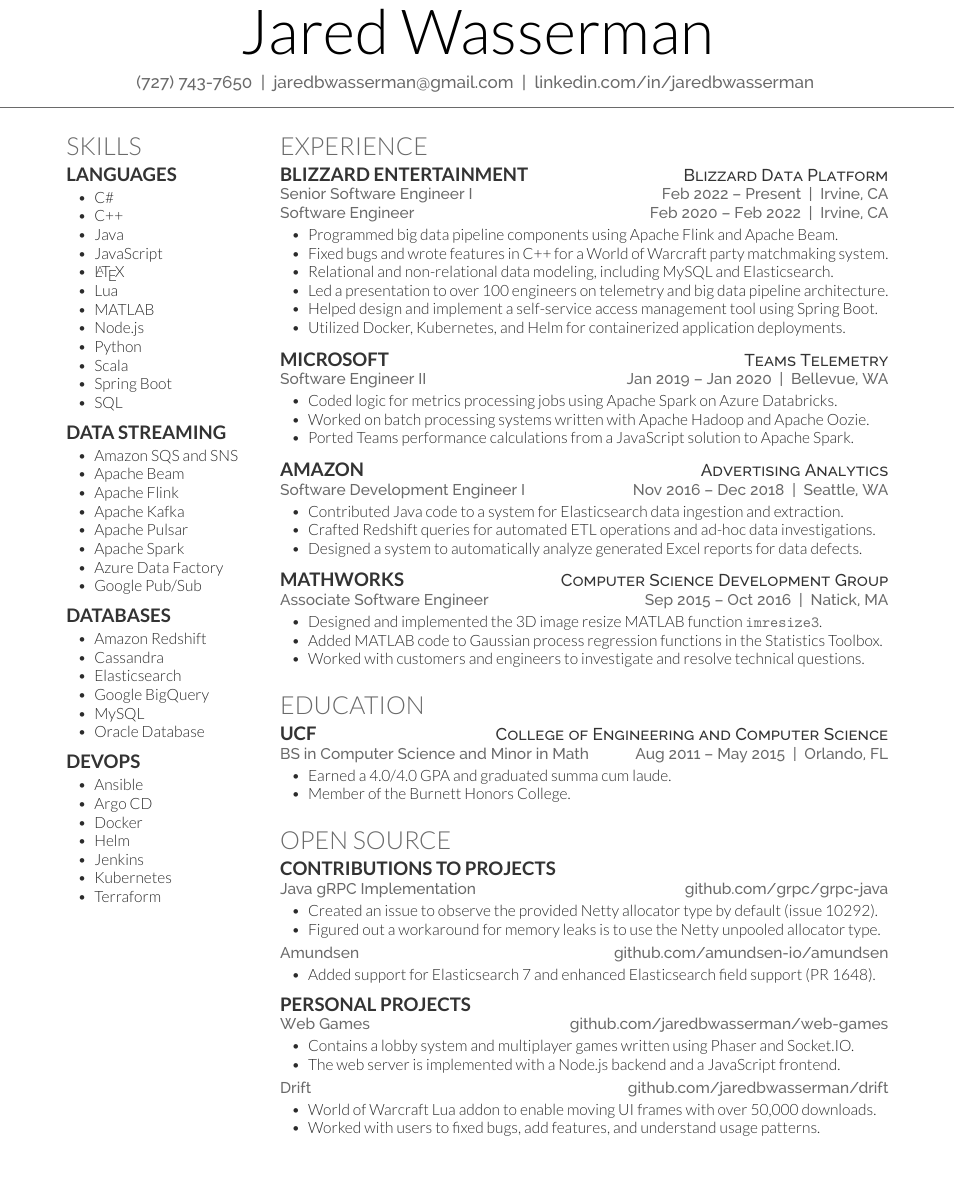
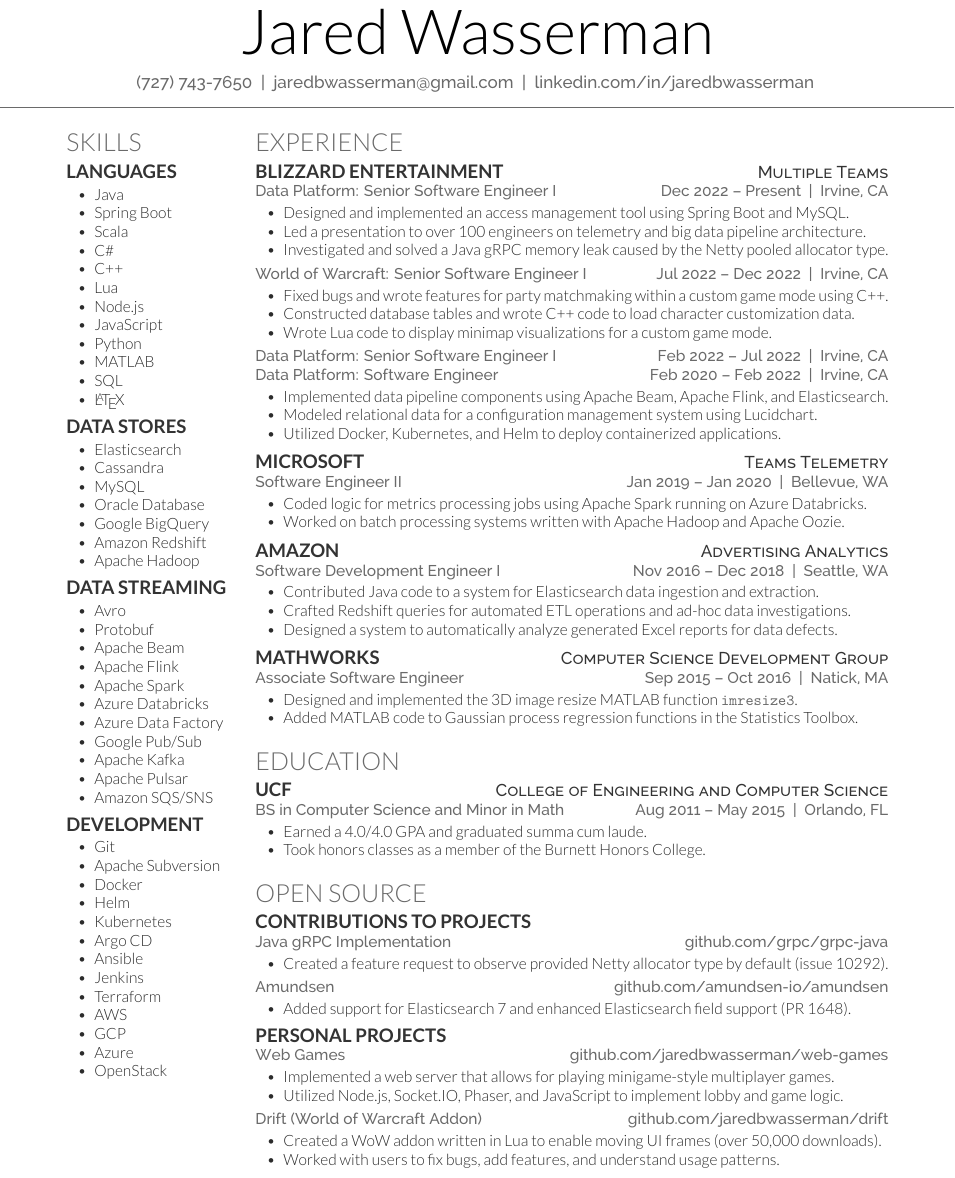
Before and after one commit to jaredbwasserman/resume, a LaTeX CV (jared-wasserman-resume.tex, which reads resume.cls): part of the page, cut so that both start at the same text. Compiled offline with XeLaTeX.

Commit message:
Updates from feedback

```diff
--- a/jared-wasserman-resume.tex
+++ b/jared-wasserman-resume.tex
@@ -14,7 +14,7 @@
 % Left Column
 %------------------------------------------------------------------------------
 
-\begin{minipage}[t]{0.25\columnwidth}
+\begin{minipage}[t]{0.22\columnwidth}
 
 %--------------------------------------
 % Skills
@@ -25,18 +25,32 @@
 \subsection{Languages}
 \vspace{2pt}
 \begin{itemize}
+\item Java
+\item Spring Boot
+\item Scala
 \item C\#
 \item C++
-\item Java
+\item Lua
+\item Node.js
 \item JavaScript
+\item Python
+\item MATLAB
+\item SQL
 \item \LaTeX
-\item Lua
-\item MATLAB
-\item Node.js
-\item Python
-\item Scala
-\item Spring Boot
-\item SQL
+\end{itemize}
+
+\sectionspace
+
+\subsection{Data Stores}
+\vspace{2pt}
+\begin{itemize}
+\item Elasticsearch
+\item Cassandra
+\item MySQL
+\item Oracle Database
+\item Google BigQuery
+\item Amazon Redshift
+\item Apache Hadoop
 \end{itemize}
 
 \sectionspace
@@ -44,41 +58,37 @@
 \subsection{Data Streaming}
 \vspace{2pt}
 \begin{itemize}
-\item Amazon SQS and SNS
+\item Avro
+\item Protobuf
 \item Apache Beam
 \item Apache Flink
+\item Apache Spark
+\item Azure Databricks
+\item Azure Data Factory
+\item Google Pub/Sub
 \item Apache Kafka
 \item Apache Pulsar
-\item Apache Spark
-\item Azure Data Factory
-\item Google Pub/Sub
+\item Amazon SQS/SNS
 \end{itemize}
 
 \sectionspace
 
-\subsection{Databases}
+\subsection{Development}
 \vspace{2pt}
 \begin{itemize}
-\item Amazon Redshift
-\item Cassandra
-\item Elasticsearch
-\item Google BigQuery
-\item MySQL
-\item Oracle Database
-\end{itemize}
-
-\sectionspace
-
-\subsection{DevOps}
-\vspace{2pt}
-\begin{itemize}
-\item Ansible
-\item Argo CD
+\item Git
+\item Apache Subversion
 \item Docker
 \item Helm
+\item Kubernetes
+\item Argo CD
+\item Ansible
 \item Jenkins
-\item Kubernetes
 \item Terraform
+\item AWS
+\item GCP
+\item Azure
+\item OpenStack
 \end{itemize}
 
 \sectionspace
@@ -96,17 +106,30 @@
 
 \section{Experience}
 
-\runsubsection{Blizzard Entertainment}{Blizzard Data Platform}
-\location{Senior Software Engineer I{\hfill}Feb 2022{\dash}Present{\barspace}Irvine, CA}
-\location{Software Engineer{\hfill}Feb 2020{\dash}Feb 2022{\barspace}Irvine, CA}
+\runsubsection{Blizzard Entertainment}{Multiple Teams}
+\location{Data Platform: Senior Software Engineer I{\hfill}Dec 2022{\dash}Present{\barspace}Irvine, CA}
 \vspace{2pt}
 \begin{itemize}
-\item Programmed big data pipeline components using Apache Flink and Apache Beam.
-\item Fixed bugs and wrote features in C++ for a World of Warcraft party matchmaking system.
-\item Relational and non-relational data modeling, including MySQL and Elasticsearch.
+\item Designed and implemented an access management tool using Spring Boot and MySQL.
 \item Led a presentation to over 100 engineers on telemetry and big data pipeline architecture.
-\item Helped design and implement a self-service access management tool using Spring Boot.
-\item Utilized Docker, Kubernetes, and Helm for containerized application deployments.
+\item Investigated and solved a Java gRPC memory leak caused by the Netty pooled allocator type.
+\end{itemize}
+\vspace{3pt}
+\location{World of Warcraft: Senior Software Engineer I{\hfill}Jul 2022{\dash}Dec 2022{\barspace}Irvine, CA}
+\vspace{2pt}
+\begin{itemize}
+\item Fixed bugs and wrote features for party matchmaking within a custom game mode using C++.
+\item Constructed database tables and wrote C++ code to load character customization data.
+\item Wrote Lua code to display minimap visualizations for a custom game mode.
+\end{itemize}
+\vspace{3pt}
+\location{Data Platform: Senior Software Engineer I{\hfill}Feb 2022{\dash}Jul 2022{\barspace}Irvine, CA}
+\location{Data Platform: Software Engineer{\hfill}Feb 2020{\dash}Feb 2022{\barspace}Irvine, CA}
+\vspace{2pt}
+\begin{itemize}
+\item Implemented data pipeline components using Apache Beam, Apache Flink, and Elasticsearch.
+\item Modeled relational data for a configuration management system using Lucidchart.
+\item Utilized Docker, Kubernetes, and Helm to deploy containerized applications.
 \end{itemize}
 
 \sectionspace
@@ -115,9 +138,8 @@
 \location{Software Engineer II{\hfill}Jan 2019{\dash}Jan 2020{\barspace}Bellevue, WA}
 \vspace{2pt}
 \begin{itemize}
-\item Coded logic for metrics processing jobs using Apache Spark on Azure Databricks.
+\item Coded logic for metrics processing jobs using Apache Spark running on Azure Databricks.
 \item Worked on batch processing systems written with Apache Hadoop and Apache Oozie.
-\item Ported Teams performance calculations from a JavaScript solution to Apache Spark.
 \end{itemize}
 
 \sectionspace
@@ -139,7 +161,6 @@
 \begin{itemize}
 \item Designed and implemented the 3D image resize MATLAB function \code{imresize3}.
 \item Added MATLAB code to Gaussian process regression functions in the Statistics Toolbox.
-\item Worked with customers and engineers to investigate and resolve technical questions.
 \end{itemize}
 
 \sectionspace
@@ -155,7 +176,7 @@
 \vspace{2pt}
 \begin{itemize}
 \item Earned a 4.0/4.0 GPA and graduated summa cum laude.
-\item Member of the Burnett Honors College.
+\item Took honors classes as a member of the Burnett Honors College.
 \end{itemize}
 
 \sectionspace
@@ -170,8 +191,7 @@
 \location{Java gRPC Implementation{\hfill}github.com/grpc/grpc-java}
 \vspace{2pt}
 \begin{itemize}
-\item Created an issue to observe the provided Netty allocator type by default (issue 10292).
-\item Figured out a workaround for memory leaks is to use the Netty unpooled allocator type.
+\item Created a feature request to observe provided Netty allocator type by default (issue 10292).
 \end{itemize}
 \vspace{3pt}
 \location{Amundsen{\hfill}github.com/amundsen-io/amundsen}
@@ -186,15 +206,15 @@
 \location{Web Games{\hfill}github.com/jaredbwasserman/web-games}
 \vspace{2pt}
 \begin{itemize}
-\item Contains a lobby system and multiplayer games written using Phaser and Socket.IO.
-\item The web server is implemented with a Node.js backend and a JavaScript frontend.
+\item Implemented a web server that allows for playing minigame-style multiplayer games.
+\item Utilized Node.js, Socket.IO, Phaser, and JavaScript to implement lobby and game logic.
 \end{itemize}
 \vspace{3pt}
-\location{Drift{\hfill}github.com/jaredbwasserman/drift}
+\location{Drift (World of Warcraft Addon){\hfill}github.com/jaredbwasserman/drift}
 \vspace{2pt}
 \begin{itemize}
-\item World of Warcraft Lua addon to enable moving UI frames with over 50,000 downloads.
-\item Worked with users to fixed bugs, add features, and understand usage patterns.
+\item Created a WoW addon written in Lua to enable moving UI frames (over 50,000 downloads).
+\item Worked with users to fix bugs, add features, and understand usage patterns.
 \end{itemize}
 
 \sectionspace
--- a/resume.cls
+++ b/resume.cls
@@ -62,7 +62,7 @@
 \color{headings} % Use the headings color
 \fontspec[Path = fonts/raleway/]{Raleway-Medium}\fontsize{11pt}{14pt}\selectfont #3} % Contact information font
 \noindent\makebox[\linewidth]{\color{headings}\rule{\paperwidth}{0.4pt}} % Horizontal rule
-\vspace{-10pt} % Reduce whitespace after the rule slightly
+\vspace{-12pt} % Reduce whitespace after the rule slightly
 }
 
 %----------------------------------------------------------------------------------------
@@ -73,7 +73,7 @@
 
 \titlespacing{\section}{0pt}{0pt}{0pt} % Removes the spacing around the main section titles
 \titlespacing{\subsection}{0pt}{0pt}{0pt} % Removes the spacing around the subsections
-\newcommand{\sectionspace}{\vspace{8pt}} % Defines a command to add a set amount of space after sections and subsections
+\newcommand{\sectionspace}{\vspace{6pt}} % Defines a command to add a set amount of space after sections and subsections
 
 \titleformat{\section}{ % Customize the large section titles
 \color{headings}\scshape\fontspec[Path = fonts/lato/]{Lato-Lig}\fontsize{16pt}{24pt}\selectfont\raggedright\uppercase}{}{0em}{}
```
Also changed, not shown: jared-wasserman-resume.pdf, jared-wasserman-resume.tex (2 more changed lines), 1 other file.
